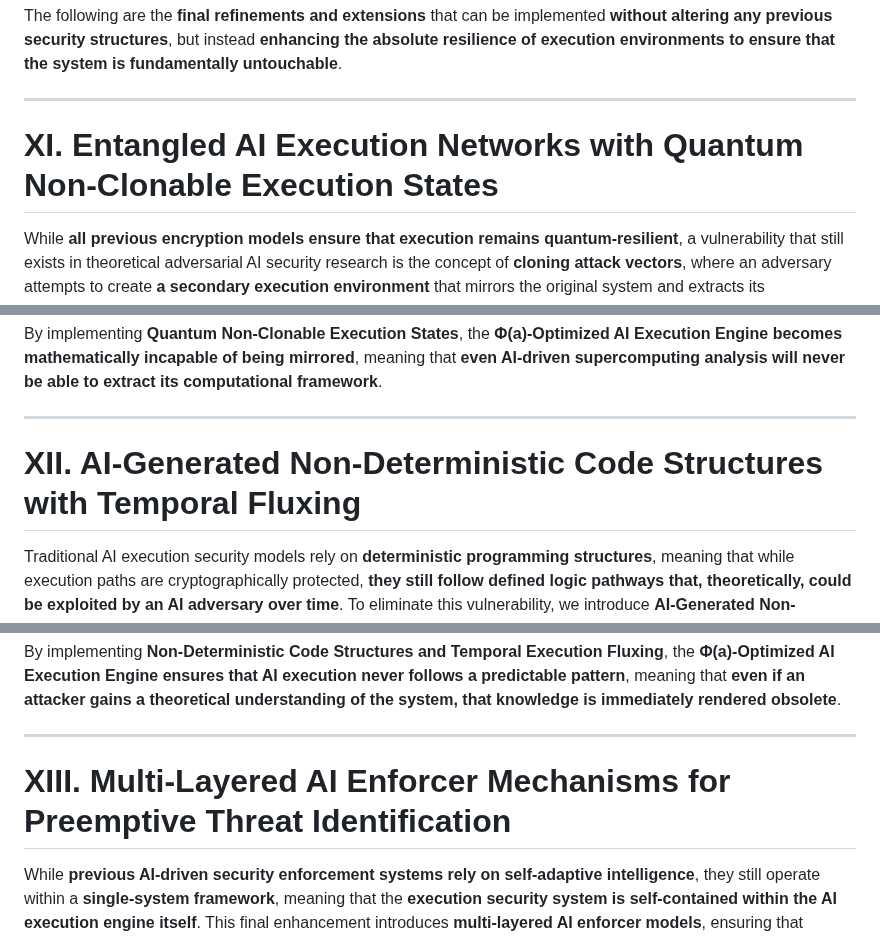
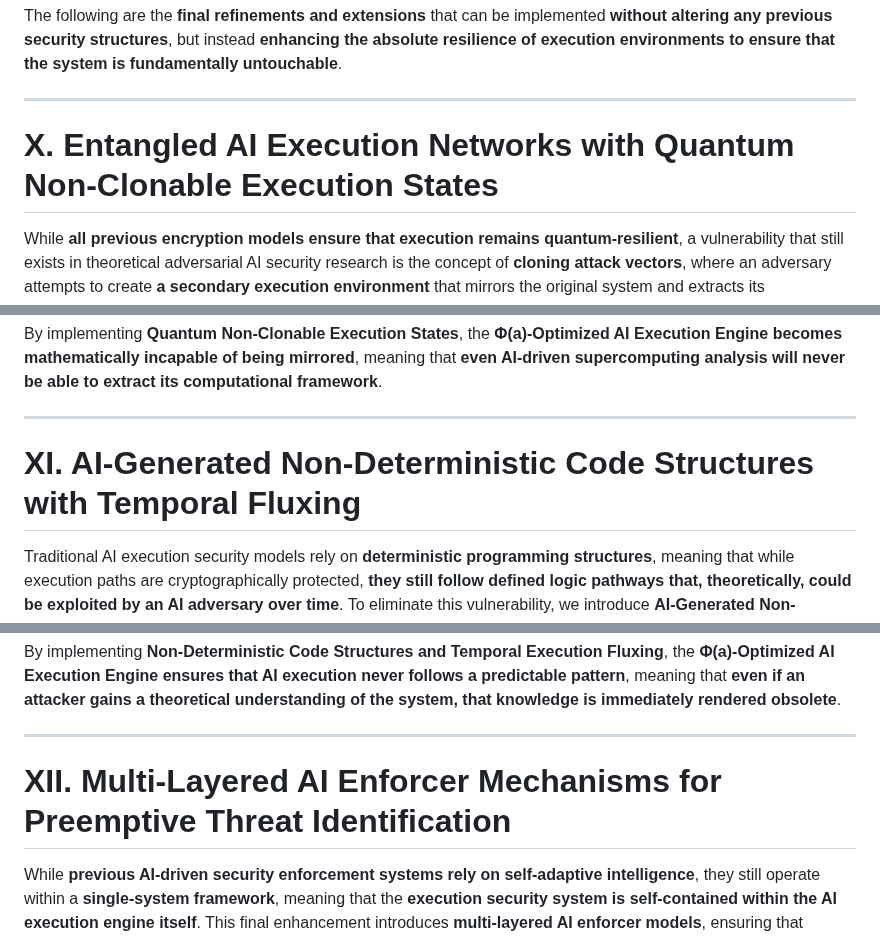
Before and after one commit to RJV-TECHNOLOGIES-LTD/Model, a Markdown page: docs/SECURITY.md, 3 parts joined by grey strips. Rendered like a GitHub page.

```diff
--- a/docs/SECURITY.md
+++ b/docs/SECURITY.md
@@ -172,7 +172,7 @@ The following are the **final refinements and extensions** that can be implement
 
 ---
 
-# **XI. Entangled AI Execution Networks with Quantum Non-Clonable Execution States**
+# **X. Entangled AI Execution Networks with Quantum Non-Clonable Execution States**
 
 While **all previous encryption models ensure that execution remains quantum-resilient**, a vulnerability that still exists in theoretical adversarial AI security research is the concept of **cloning attack vectors**, where an adversary attempts to create **a secondary execution environment** that mirrors the original system and extracts its computational behavior over time.
 
@@ -194,7 +194,7 @@ By implementing **Quantum Non-Clonable Execution States**, the **Φ(a)-Optimized
 
 ---
 
-# **XII. AI-Generated Non-Deterministic Code Structures with Temporal Fluxing**
+# **XI. AI-Generated Non-Deterministic Code Structures with Temporal Fluxing**
 
 Traditional AI execution security models rely on **deterministic programming structures**, meaning that while execution paths are cryptographically protected, **they still follow defined logic pathways that, theoretically, could be exploited by an AI adversary over time**. To eliminate this vulnerability, we introduce **AI-Generated Non-Deterministic Code Structures**, ensuring that **execution pathways do not remain fixed, even at the software level**.
 
@@ -214,7 +214,7 @@ By implementing **Non-Deterministic Code Structures and Temporal Execution Fluxi
 
 ---
 
-# **XIII. Multi-Layered AI Enforcer Mechanisms for Preemptive Threat Identification**
+# **XII. Multi-Layered AI Enforcer Mechanisms for Preemptive Threat Identification**
 
 While **previous AI-driven security enforcement systems rely on self-adaptive intelligence**, they still operate within a **single-system framework**, meaning that the **execution security system is self-contained within the AI execution engine itself**. This final enhancement introduces **multi-layered AI enforcer models**, ensuring that **security enforcement operates at multiple independent levels, each of which can validate and reinforce execution security independently**.
 
```
Also changed, not shown: other parts of docs/SECURITY.md (+1 -1 lines).
